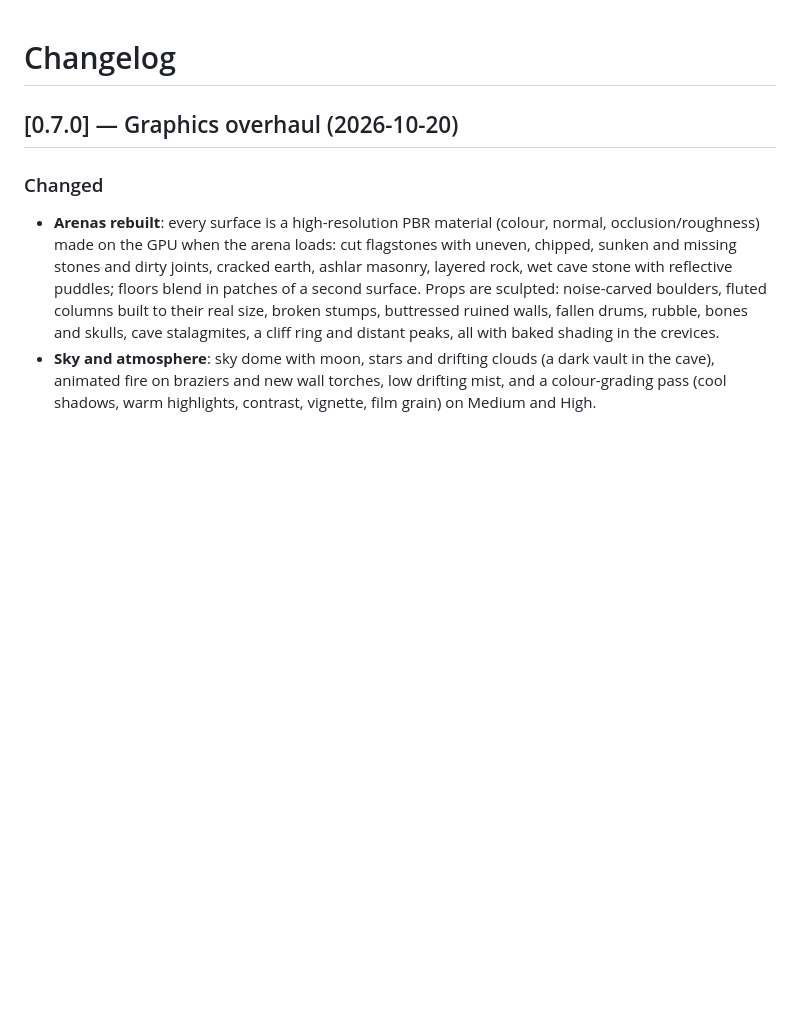
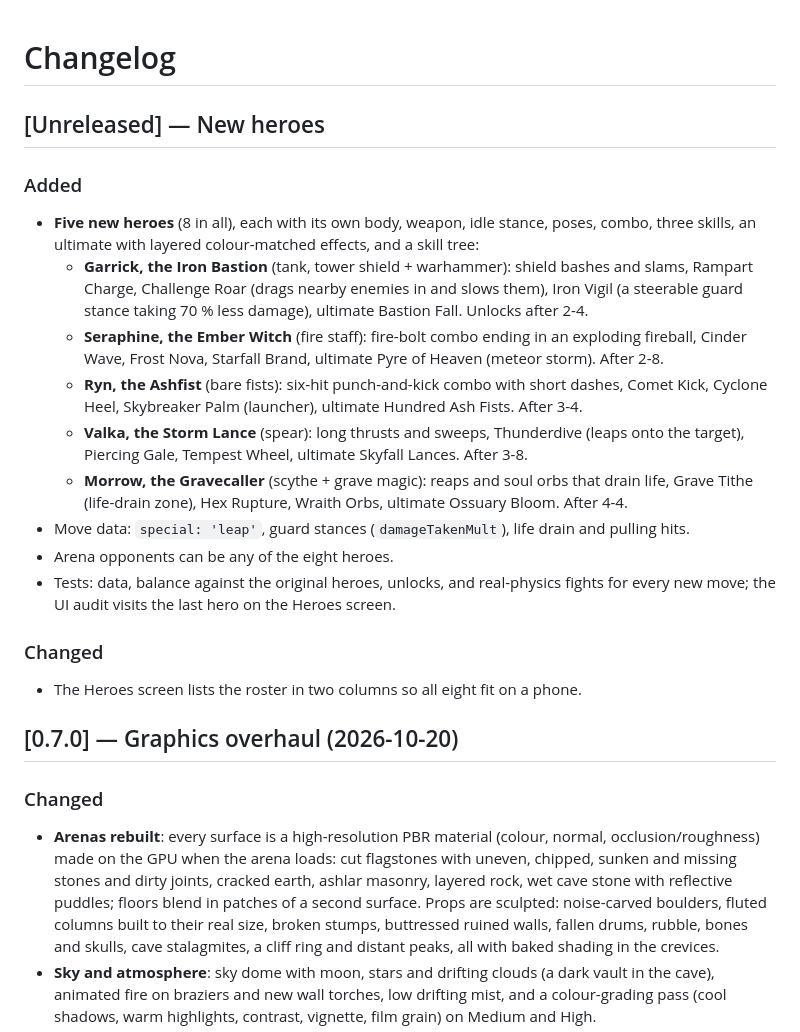
Before and after one commit to modderzdark-blip/HoursTracker, a Markdown page: CHANGELOG.md, the part around the change. Rendered like a GitHub page; blank space fills up the shorter version.

```diff
--- a/CHANGELOG.md
+++ b/CHANGELOG.md
@@ -1,4 +1,30 @@
 # Changelog
+
+## [Unreleased] — New heroes
+
+### Added
+
+- **Five new heroes** (8 in all), each with its own body, weapon, idle stance, poses, combo,
+  three skills, an ultimate with layered colour-matched effects, and a skill tree:
+  - **Garrick, the Iron Bastion** (tank, tower shield + warhammer): shield bashes and slams,
+    Rampart Charge, Challenge Roar (drags nearby enemies in and slows them), Iron Vigil (a
+    steerable guard stance taking 70 % less damage), ultimate Bastion Fall. Unlocks after 2-4.
+  - **Seraphine, the Ember Witch** (fire staff): fire-bolt combo ending in an exploding fireball,
+    Cinder Wave, Frost Nova, Starfall Brand, ultimate Pyre of Heaven (meteor storm). After 2-8.
+  - **Ryn, the Ashfist** (bare fists): six-hit punch-and-kick combo with short dashes, Comet Kick,
+    Cyclone Heel, Skybreaker Palm (launcher), ultimate Hundred Ash Fists. After 3-4.
+  - **Valka, the Storm Lance** (spear): long thrusts and sweeps, Thunderdive (leaps onto the
+    target), Piercing Gale, Tempest Wheel, ultimate Skyfall Lances. After 3-8.
+  - **Morrow, the Gravecaller** (scythe + grave magic): reaps and soul orbs that drain life,
+    Grave Tithe (life-drain zone), Hex Rupture, Wraith Orbs, ultimate Ossuary Bloom. After 4-4.
+- Move data: `special: 'leap'`, guard stances (`damageTakenMult`), life drain and pulling hits.
+- Arena opponents can be any of the eight heroes.
+- Tests: data, balance against the original heroes, unlocks, and real-physics fights for every
+  new move; the UI audit visits the last hero on the Heroes screen.
+
+### Changed
+
+- The Heroes screen lists the roster in two columns so all eight fit on a phone.
 
 ## [0.7.0] — Graphics overhaul (2026-10-20)
 
```
Also changed, not shown: README.md (+11 -1 lines).
